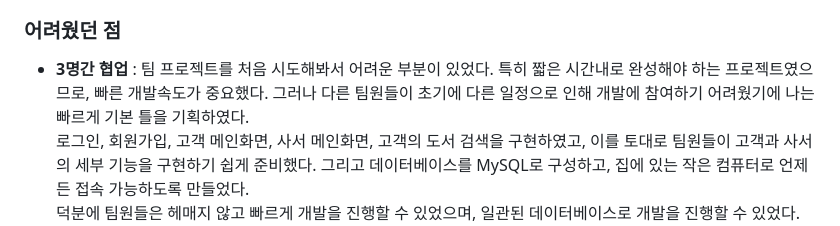
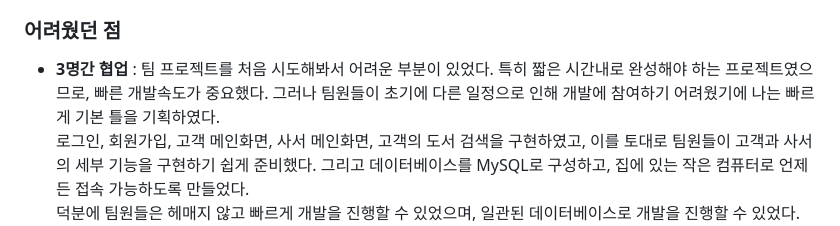
Before and after one commit to gyu9907/live-rary, a Markdown page: README.md, the part around the change. GitHub-like rendering.

```diff
--- a/README.md
+++ b/README.md
@@ -114,7 +114,7 @@ request를 정상적으로 수신하였는지 확인한다. request를 정상적
 위의 과정이 아이디 입력 후 커서를 옮기면 비동기 방식으로 이루어진다.
 
 ### 어려웠던 점
-- **3명간 협업** : 팀 프로젝트를 처음 시도해봐서 어려운 부분이 있었다. 특히 짧은 시간내로 완성해야 하는 프로젝트였으므로, 빠른 개발속도가 중요했다. 그러나 다른 팀원들이 초기에 다른 일정으로 인해 개발에 참여하기 어려웠기에 나는 빠르게 기본 틀을 기획하였다.<br/>
+- **3명간 협업** : 팀 프로젝트를 처음 시도해봐서 어려운 부분이 있었다. 특히 짧은 시간내로 완성해야 하는 프로젝트였으므로, 빠른 개발속도가 중요했다. 그러나 팀원들이 초기에 다른 일정으로 인해 개발에 참여하기 어려웠기에 나는 빠르게 기본 틀을 기획하였다.<br/>
 로그인, 회원가입, 고객 메인화면, 사서 메인화면, 고객의 도서 검색을 구현하였고, 이를 토대로 팀원들이 고객과 사서의 세부 기능을 구현하기 쉽게 준비했다. 그리고 데이터베이스를 MySQL로 구성하고, 집에 있는 작은 컴퓨터로 언제든 접속 가능하도록 만들었다.<br/>
 덕분에 팀원들은 헤매지 않고 빠르게 개발을 진행할 수 있었으며, 일관된 데이터베이스로 개발을 진행할 수 있었다. 이후 팀원들이 개발하면서 생긴 오류에 대해 질문을 주고 받으며 수정해 나갔다.<br/>
 파일을 주고 받으며 생기는 작은 문제들이 있었으며, 이후 프로젝트부터 형상관리를 원활하게 하기 위해 github를 사용하게 되었다.<br/><br/>
```
